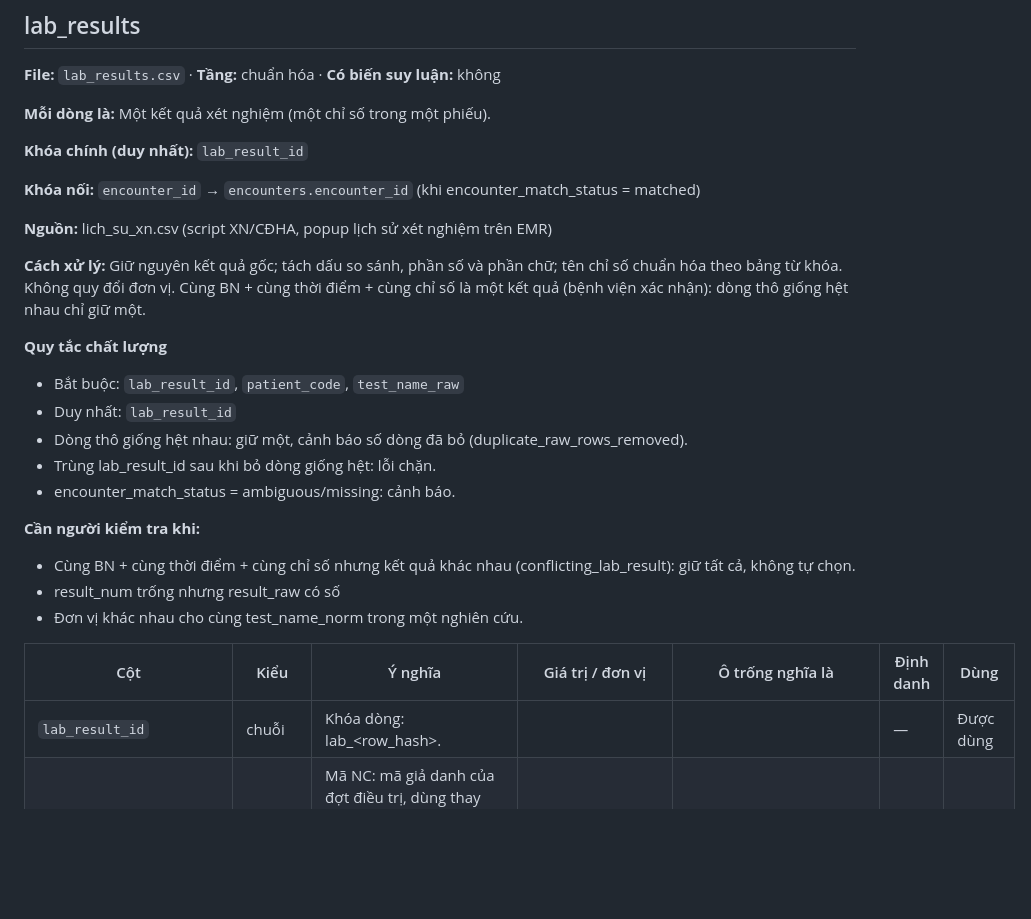
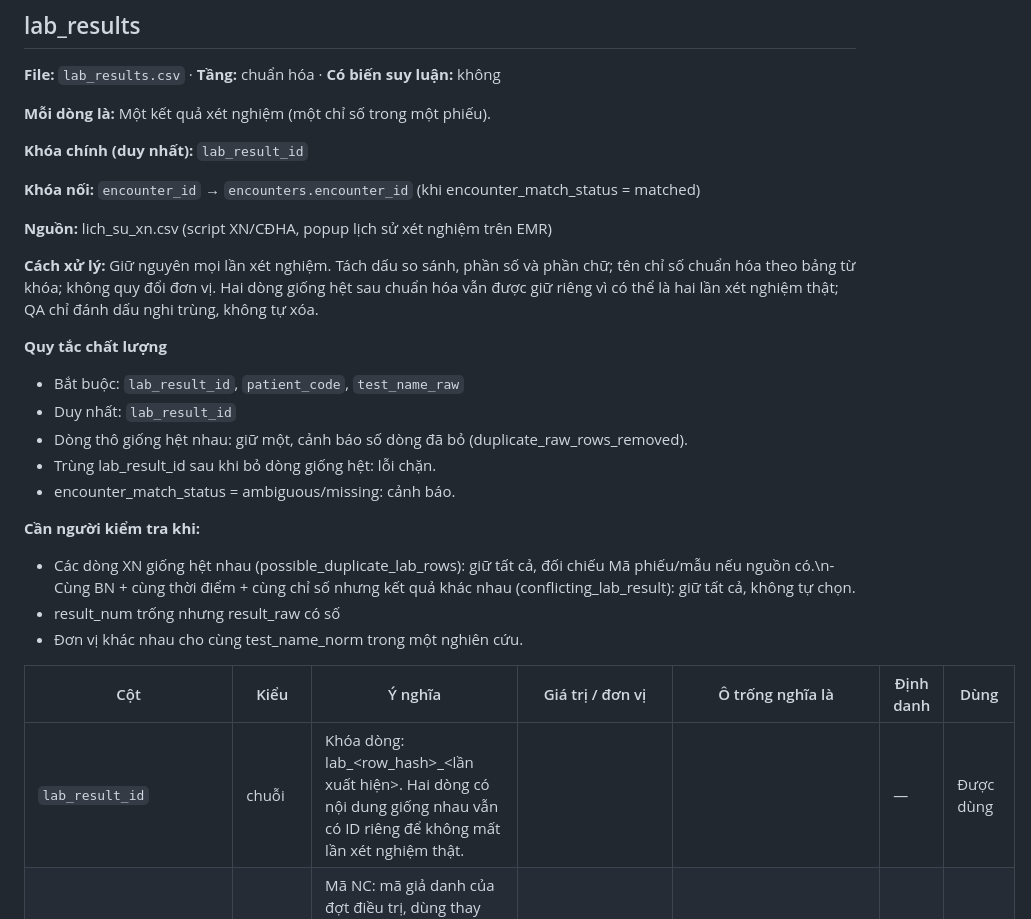
Before and after one commit to nldanh13/emrwebapp, a Markdown page: docs/DATA_DICTIONARY.md, the part around one of its changes. GitHub-like rendering; blank space fills up the shorter version.

Commit message:
Regenerate lab result lossless data dictionary docs

```diff
--- a/docs/DATA_DICTIONARY.md
+++ b/docs/DATA_DICTIONARY.md
@@ -185,7 +185,7 @@
 
 **Nguồn:** lich_su_xn.csv (script XN/CĐHA, popup lịch sử xét nghiệm trên EMR)
 
-**Cách xử lý:** Giữ nguyên kết quả gốc; tách dấu so sánh, phần số và phần chữ; tên chỉ số chuẩn hóa theo bảng từ khóa. Không quy đổi đơn vị. Cùng BN + cùng thời điểm + cùng chỉ số là một kết quả (bệnh viện xác nhận): dòng thô giống hệt nhau chỉ giữ một.
+**Cách xử lý:** Giữ nguyên mọi lần xét nghiệm. Tách dấu so sánh, phần số và phần chữ; tên chỉ số chuẩn hóa theo bảng từ khóa; không quy đổi đơn vị. Hai dòng giống hệt sau chuẩn hóa vẫn được giữ riêng vì có thể là hai lần xét nghiệm thật; QA chỉ đánh dấu nghi trùng, không tự xóa.
 
 **Quy tắc chất lượng**
 
@@ -197,13 +197,13 @@
 
 **Cần người kiểm tra khi:**
 
-- Cùng BN + cùng thời điểm + cùng chỉ số nhưng kết quả khác nhau (conflicting_lab_result): giữ tất cả, không tự chọn.
+- Các dòng XN giống hệt nhau (possible_duplicate_lab_rows): giữ tất cả, đối chiếu Mã phiếu/mẫu nếu nguồn có.\n- Cùng BN + cùng thời điểm + cùng chỉ số nhưng kết quả khác nhau (conflicting_lab_result): giữ tất cả, không tự chọn.
 - result_num trống nhưng result_raw có số
 - Đơn vị khác nhau cho cùng test_name_norm trong một nghiên cứu.
 
 | Cột | Kiểu | Ý nghĩa | Giá trị / đơn vị | Ô trống nghĩa là | Định danh | Dùng |
 |---|---|---|---|---|---|---|
-| `lab_result_id` | chuỗi | Khóa dòng: lab_<row_hash>. |  |  | — | Được dùng |
+| `lab_result_id` | chuỗi | Khóa dòng: lab_<row_hash>_<lần xuất hiện>. Hai dòng có nội dung giống nhau vẫn có ID riêng để không mất lần xét nghiệm thật. |  |  | — | Được dùng |
 | `research_code` | chuỗi | Mã NC: mã giả danh của đợt điều trị, dùng thay tên khi xuất ẩn danh. Nguồn: research_source.csv (cấp khi tạo nguồn chuẩn) hoặc mã script XN/CĐHA đã cấp cho cùng đợt. | Dạng: NC + 4 chữ số (ví dụ NC0012) | Chưa ghép được đợt (xem encounter_match_status). | Giả danh | Được dùng |
 | `patient_code` | chuỗi | Mã BN trên EMR. Nguồn: Cột Mã BN của danh sách nội trú / file thô. |  | Không được trống (bắt buộc). | Trực tiếp | Loại (bị che khi xuất) |
 | `patient_key` | chuỗi | Mã người bệnh giả danh: cùng một người bệnh luôn cùng mã trong một kho, dùng để nối các đợt của cùng người khi xuất ẩn danh. Cách tính: Cấp tuần tự khi gặp Mã BN lần đầu; giữ nguyên qua các lần Chuẩn hóa. Không suy ngược được ra Mã BN nếu không có patient_link.csv. Nguồn: patient_link.csv của kho (bảng liên kết Mã BN ↔ patient_key, lưu riêng, không nằm trong dataset). | Dạng: P + 6 chữ số (ví dụ P000123) | Dòng không có Mã BN. | Giả danh | Được dùng |
```
Also changed, not shown: other parts of docs/DATA_DICTIONARY.md (+1 -1 lines).
